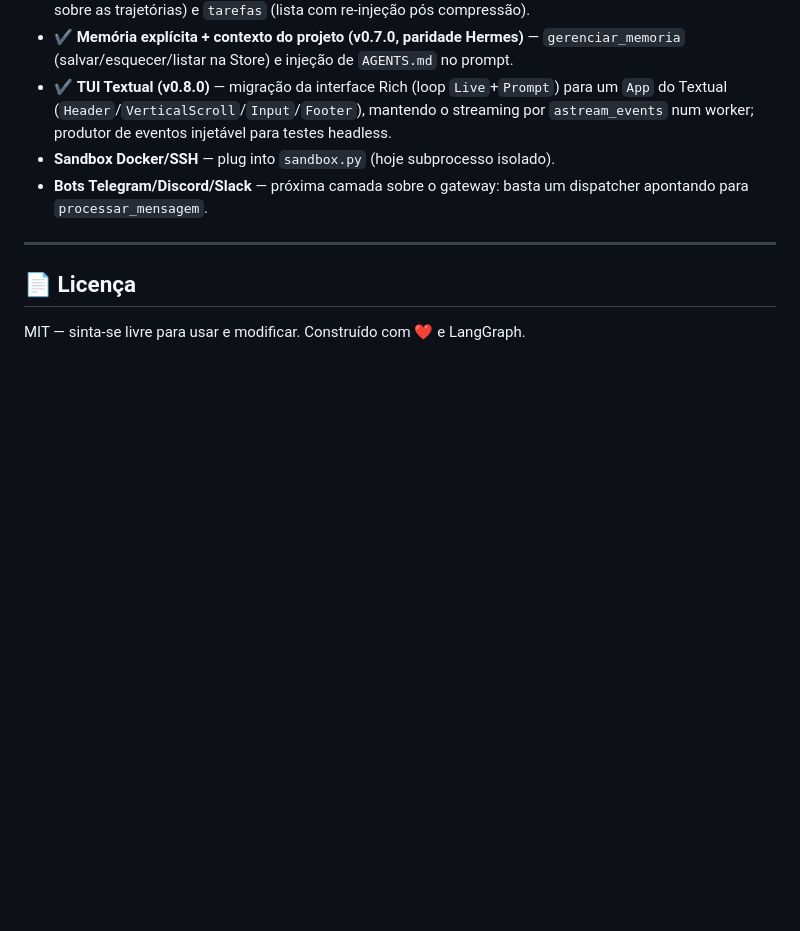
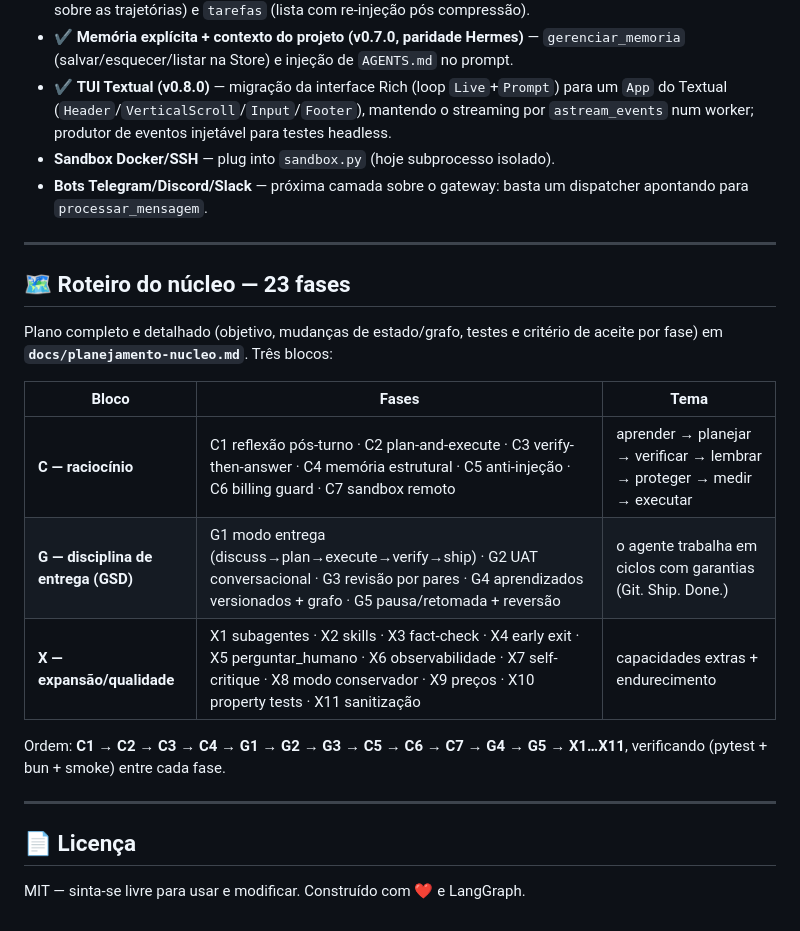
Before and after one commit to miguel9w/aegis, a Markdown page: README.md, the part around the change. Rendered like a GitHub page; blank space fills up the shorter version.

Commit message:
docs: secao do roteiro das 23 fases no README (link para o planejamento do nucleo)

```diff
--- a/README.md
+++ b/README.md
@@ -305,6 +305,23 @@ O desacoplamento já permite (sem code change estrutural):
 
 ---
 
+## 🗺️ Roteiro do núcleo — 23 fases
+
+Plano completo e detalhado (objetivo, mudanças de estado/grafo, testes e
+critério de aceite por fase) em **`docs/planejamento-nucleo.md`**. Três
+blocos:
+
+| Bloco | Fases | Tema |
+|---|---|---|
+| **C — raciocínio** | C1 reflexão pós-turno · C2 plan-and-execute · C3 verify-then-answer · C4 memória estrutural · C5 anti-injeção · C6 billing guard · C7 sandbox remoto | aprender → planejar → verificar → lembrar → proteger → medir → executar |
+| **G — disciplina de entrega (GSD)** | G1 modo entrega (discuss→plan→execute→verify→ship) · G2 UAT conversacional · G3 revisão por pares · G4 aprendizados versionados + grafo · G5 pausa/retomada + reversão | o agente trabalha em ciclos com garantias (Git. Ship. Done.) |
+| **X — expansão/qualidade** | X1 subagentes · X2 skills · X3 fact-check · X4 early exit · X5 perguntar_humano · X6 observabilidade · X7 self-critique · X8 modo conservador · X9 preços · X10 property tests · X11 sanitização | capacidades extras + endurecimento |
+
+Ordem: **C1 → C2 → C3 → C4 → G1 → G2 → G3 → C5 → C6 → C7 → G4 → G5 → X1…X11**,
+verificando (pytest + bun + smoke) entre cada fase.
+
+---
+
 ## 📄 Licença
 
 MIT — sinta-se livre para usar e modificar. Construído com ❤️ e LangGraph.
```
